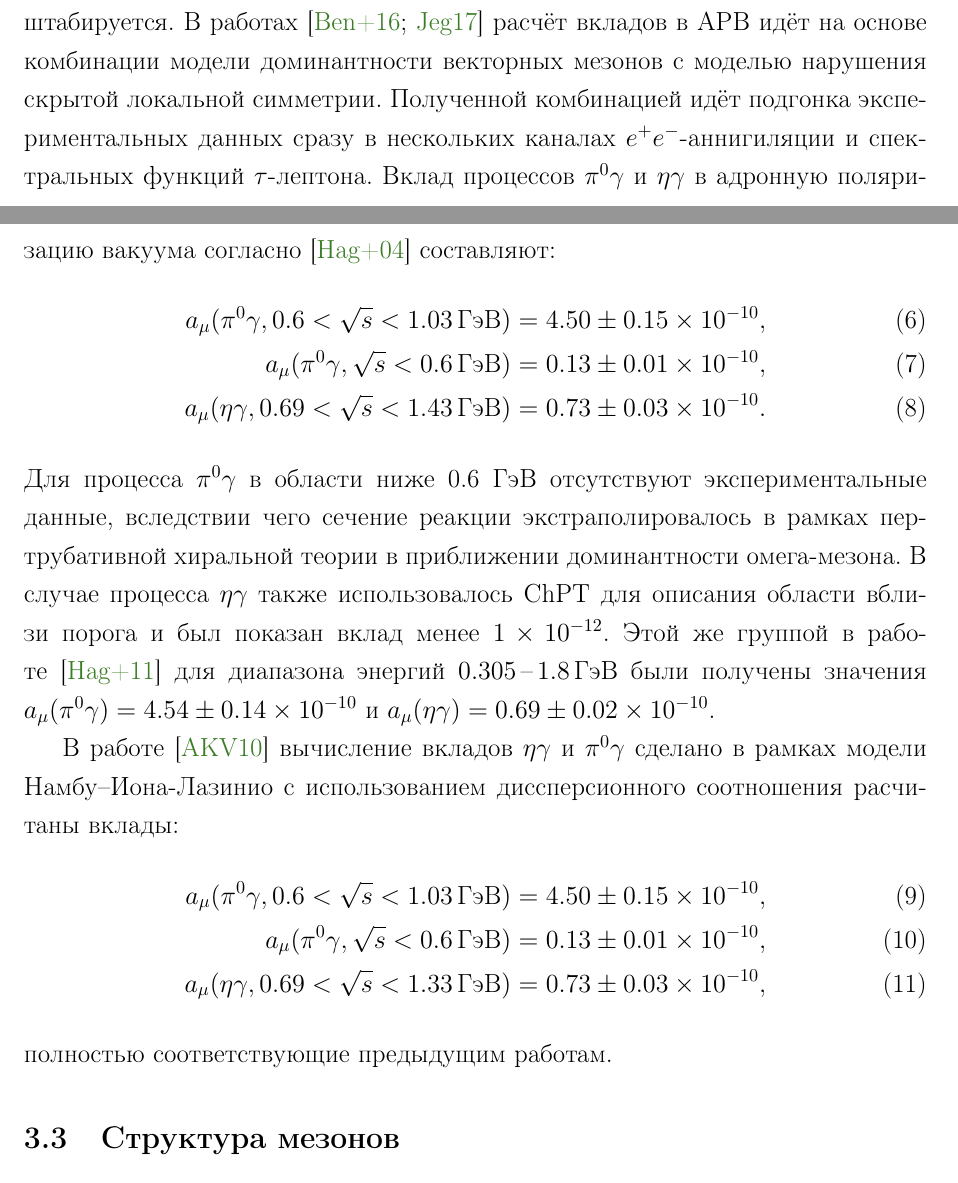
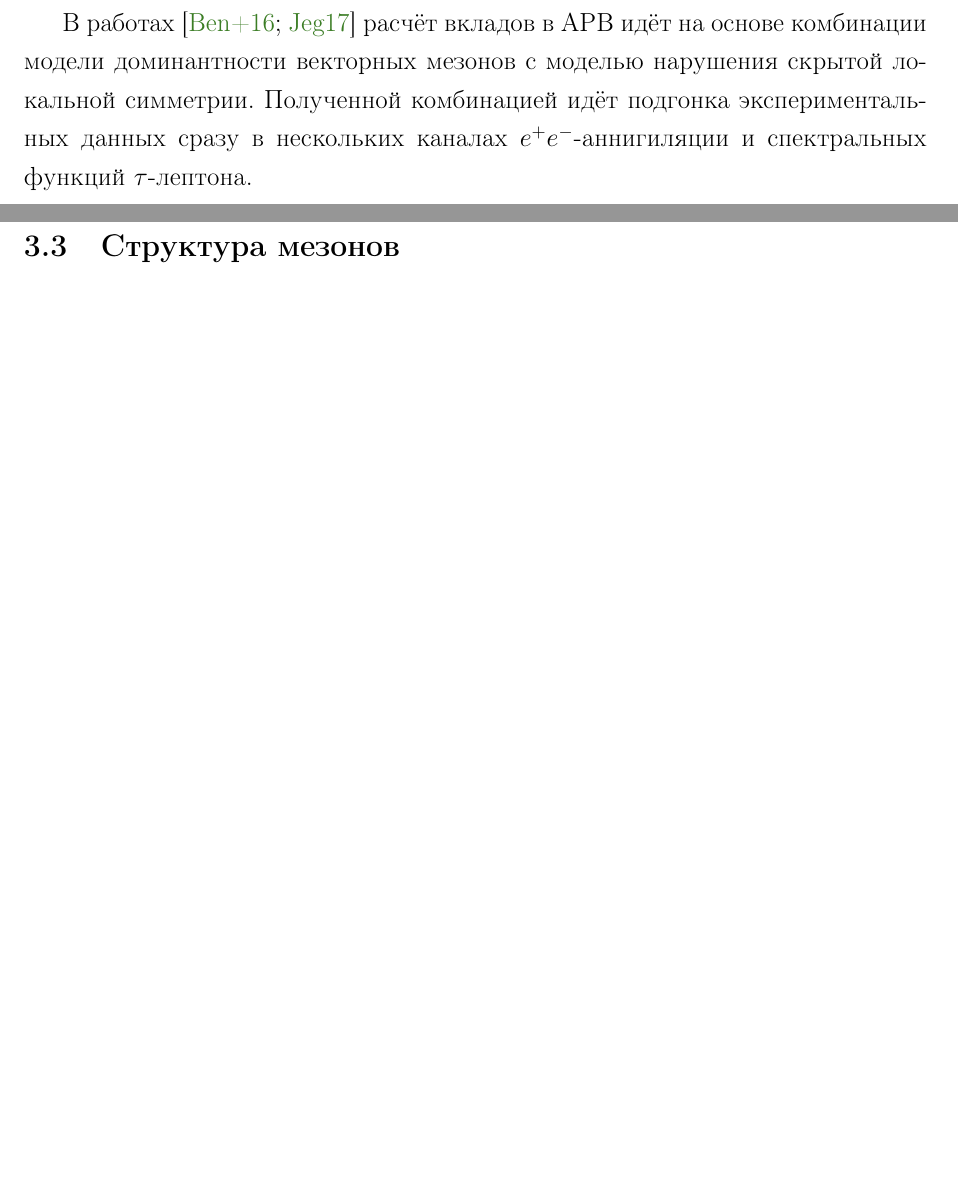
Before and after one commit to lbrl/pseudodisser, a LaTeX document (main.tex, which reads obzor_eePg.tex): two parts of pages 21 and 22 of 45 before the commit and two parts of pages 21 and 22 of 44 after it, joined at a grey line, cut so that both start at the same text, the shorter picture padded with empty space. Compiled offline with pdfLaTeX.

Commit message:
Remove the old part of the AMM calc.

```diff
--- a/obzor_eePg.tex
+++ b/obzor_eePg.tex
@@ -377,29 +380,7 @@ $e^+ e^- \to \gamma^* \to \text{hadrons}$
 Полученной комбинацией идёт подгонка экспериментальных данных сразу в нескольких каналах $e^+ e^-$-аннигиляции
 и спектральных функций $\tau$-лептона.
 %%%%%%%%%%%%%%%%%%%%%%%%%%%%%%%%%%%%%%%%%%%%%%%%%%%%%%%%%%%%%%%%%%%%%%%%%%%%%%%%
-Вклад процессов $\pi^0\gamma$ и $\eta\gamma$ в адронную поляризацию вакуума согласно \cite{Hagiwara:2003da} составляют:
-\begin{align}
-    a_\mu ( \pi^0 \gamma, 0.6 < \sqrt{s} < \SI{1.03}{\GeVr} ) =
-    \num{4.50+-0.15e-10} , \\
-    a_\mu ( \pi^0 \gamma, \sqrt{s} < \SI{0.6}{\GeVr} ) =
-    \num{0.13+-0.01e-10} , \\
-    a_\mu ( \eta \gamma, 0.69 < \sqrt{s} < \SI{1.43}{\GeVr} ) =
-    \num{0.73+-0.03e-10} .
-\end{align}
-Для процесса $\pi^0 \gamma$ в области ниже 0.6 ГэВ отсутствуют экспериментальные данные, вследствии чего сечение реакции экстраполировалось в рамках пертрубативной хиральной теории в приближении доминантности омега-мезона.
-В случае процесса $\eta \gamma$ также использовалось ChPT для описания области вблизи порога и был показан вклад менее \num{1e-12}.
-Этой же группой в работе \cite{Hagiwara:2011af} для диапазона энергий \SIrange{0.305}{1.8}{\GeVr} были получены значения $a_\mu(\pi^0\gamma) = \num{4.54+-.14e-10}$ и $a_\mu(\eta\gamma) = \num{0.69+-.02e-10}$.
 
-В работе \cite{Ahmadov:2010hq} вычисление вкладов $\eta \gamma$ и $\pi^0 \gamma$ сделано в рамках модели Намбу--Иона-Лазинио с использованием диссперсионного соотношения расчитаны вклады:
-\begin{align}
-    a_\mu ( \pi^0 \gamma, 0.6 < \sqrt{s} < \SI{1.03}{\GeVr} ) =
-    \num{4.5+-0.15e-10} , \\
-    a_\mu ( \pi^0 \gamma, \sqrt{s} < \SI{0.6}{\GeVr} ) =
-    \num{0.13+-0.01e-10} , \\
-    a_\mu ( \eta \gamma, 0.69 < \sqrt{s} < \SI{1.33}{\GeVr} ) =
-    \num{0.73+-0.03e-10} ,
-\end{align}
-полностью соответствующие предыдущим работам.
 
 
 \subsection{Структура мезонов}
```
Also changed, not shown: obzor_eePg.tex (5 more changed lines).
